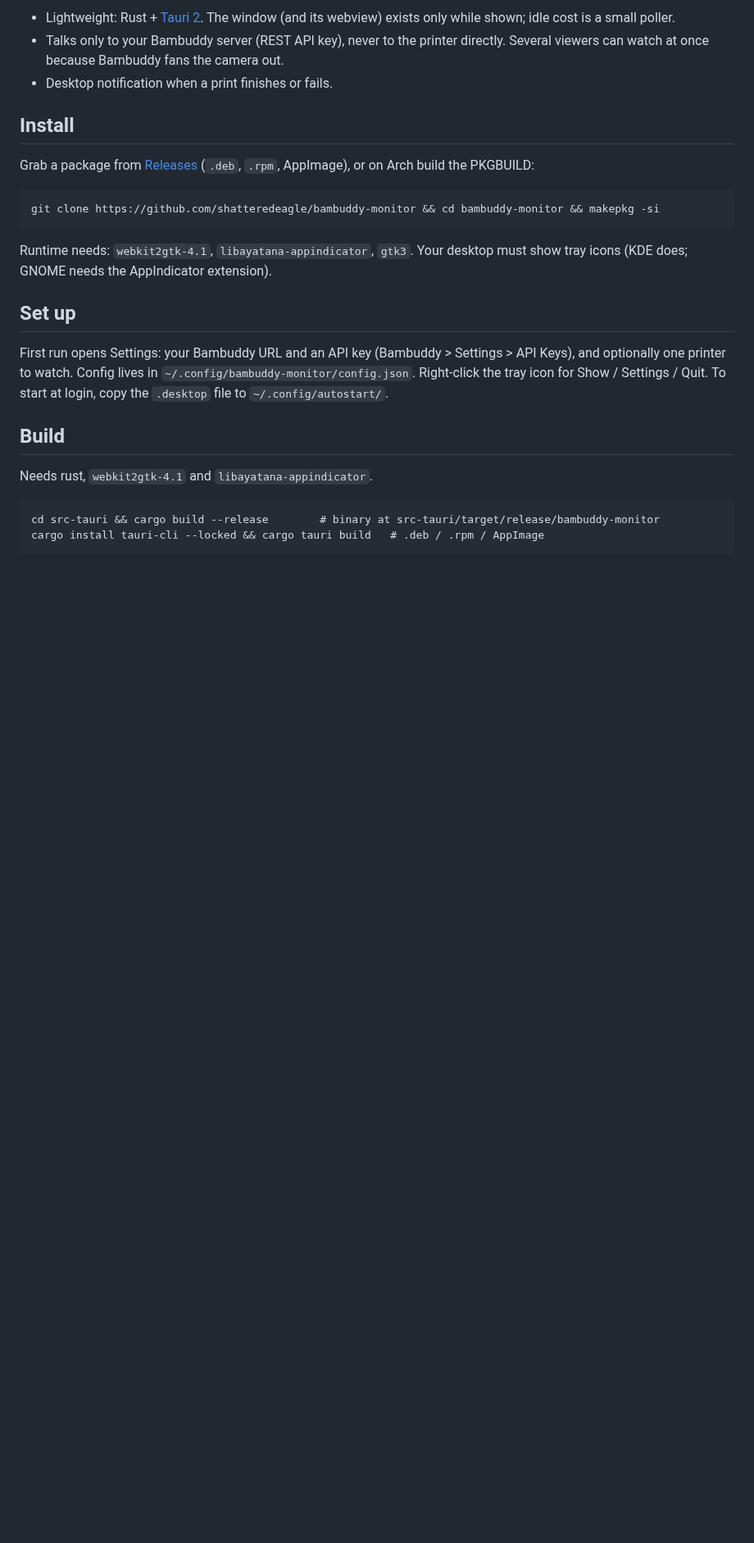
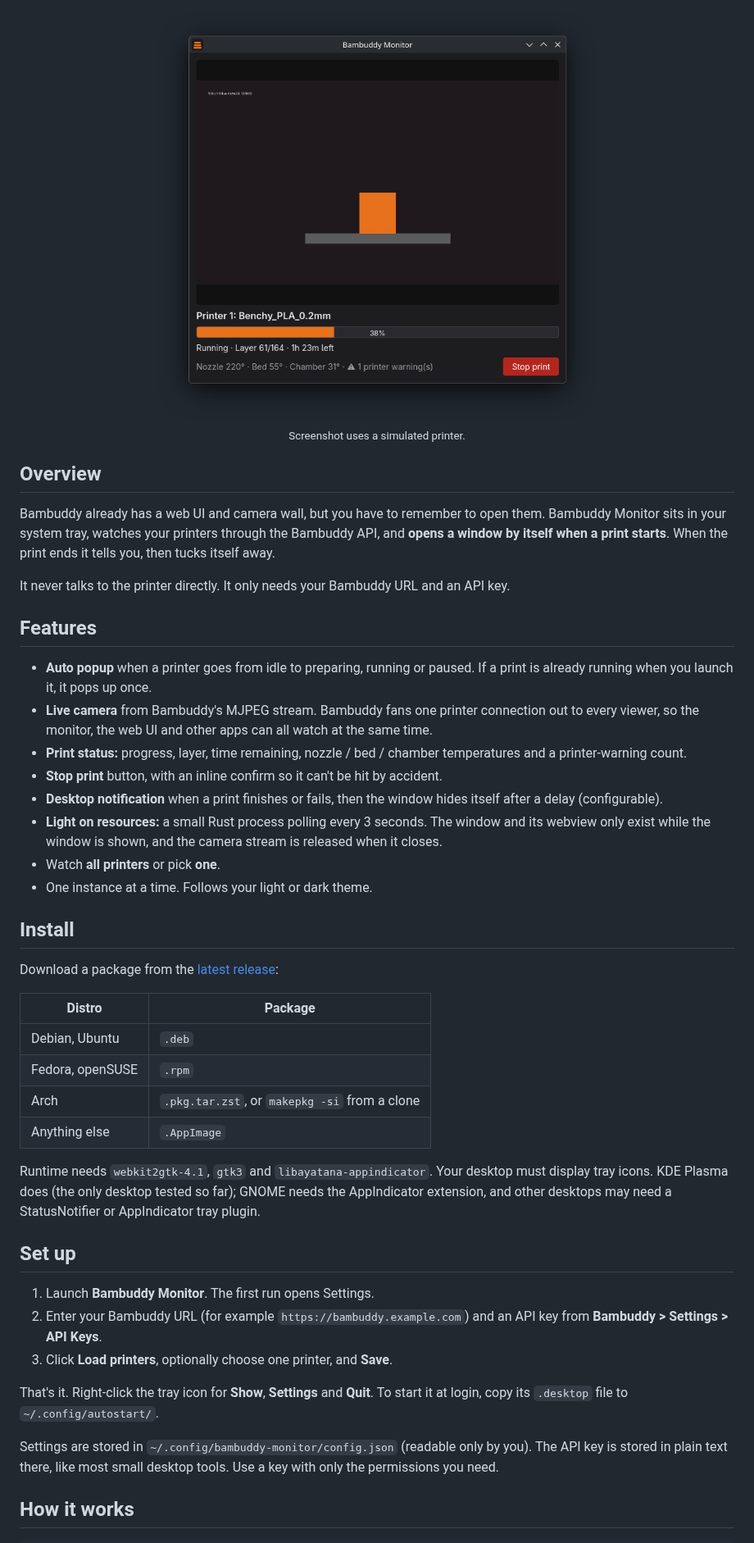
Before and after one commit to shatteredeagle/bambuddy-monitor, a Markdown page: README.md, the part around one of its changes. Shown at 82% size. GitHub-like rendering; pictures changed too: docs/screenshot.png (added); blank space fills up the shorter version.

Commit message:
README: overview, features, install table, FAQ, screenshot
Co-Authored-By: Claude Sonnet 5.5 <noreply@anthropic.com>

```diff
--- a/README.md
+++ b/README.md
@@ -6,24 +12,49 @@ Unofficial companion; not affiliated with Bambuddy or Bambu Lab.
 
-- Lightweight: Rust + [Tauri 2](https://tauri.app). The window (and its webview) exists only while shown; idle cost is a small poller.
-- Talks only to your Bambuddy server (REST API key), never to the printer directly. Several viewers can watch at once because Bambuddy fans the camera out.
-- Desktop notification when a print finishes or fails.
+<img src="docs/screenshot.png" width="540" alt="Bambuddy Monitor showing a live camera feed, progress bar, layer count, time remaining and a Stop print button">
+
+<sub>Screenshot uses a simulated printer.</sub>
+
+</div>
+
+## Overview
+
+Bambuddy already has a web UI and camera wall, but you have to remember to open them. Bambuddy Monitor sits in your system tray, watches your printers through the Bambuddy API, and **opens a window by itself when a print starts**. When the print ends it tells you, then tucks itself away.
+
+It never talks to the printer directly. It only needs your Bambuddy URL and an API key.
+
+## Features
+
+- **Auto popup** when a printer goes from idle to preparing, running or paused. If a print is already running when you launch it, it pops up once.
+- **Live camera** from Bambuddy's MJPEG stream. Bambuddy fans one printer connection out to every viewer, so the monitor, the web UI and other apps can all watch at the same time.
+- **Print status:** progress, layer, time remaining, nozzle / bed / chamber temperatures and a printer-warning count.
+- **Stop print** button, with an inline confirm so it can't be hit by accident.
+- **Desktop notification** when a print finishes or fails, then the window hides itself after a delay (configurable).
+- **Light on resources:** a small Rust process polling every 3 seconds. The window and its webview only exist while the window is shown, and the camera stream is released when it closes.
+- Watch **all printers** or pick **one**.
+- One instance at a time. Follows your light or dark theme.
 
 ## Install
 
-Grab a package from [Releases](../../releases) (`.deb`, `.rpm`, AppImage), or on Arch build the PKGBUILD:
+Download a package from the [latest release](../../releases/latest):
 
-    git clone https://github.com/shatteredeagle/bambuddy-monitor && cd bambuddy-monitor && makepkg -si
+| Distro | Package |
+|---|---|
+| Debian, Ubuntu | `.deb` |
+| Fedora, openSUSE | `.rpm` |
+| Arch | `.pkg.tar.zst`, or `makepkg -si` from a clone |
+| Anything else | `.AppImage` |
 
-Runtime needs: `webkit2gtk-4.1`, `libayatana-appindicator`, `gtk3`. Your desktop must show tray icons (KDE does; GNOME needs the AppIndicator extension).
+Runtime needs `webkit2gtk-4.1`, `gtk3` and `libayatana-appindicator`. Your desktop must display tray icons. KDE Plasma does (the only desktop tested so far); GNOME needs the AppIndicator extension, and other desktops may need a StatusNotifier or AppIndicator tray plugin.
 
 ## Set up
 
-First run opens Settings: your Bambuddy URL and an API key (Bambuddy > Settings > API Keys), and optionally one printer to watch. Config lives in `~/.config/bambuddy-monitor/config.json`. Right-click the tray icon for Show / Settings / Quit. To start at login, copy the `.desktop` file to `~/.config/autostart/`.
+1. Launch **Bambuddy Monitor**. The first run opens Settings.
+2. Enter your Bambuddy URL (for example `https://bambuddy.example.com`) and an API key from **Bambuddy > Settings > API Keys**.
+3. Click **Load printers**, optionally choose one printer, and **Save**.
 
-## Build
+That's it. Right-click the tray icon for **Show**, **Settings** and **Quit**. To start it at login, copy its `.desktop` file to `~/.config/autostart/`.
 
-Needs rust, `webkit2gtk-4.1` and `libayatana-appindicator`.
+Settings are stored in `~/.config/bambuddy-monitor/config.json` (readable only by you). The API key is stored in plain text there, like most small desktop tools. Use a key with only the permissions you need.
 
-    cd src-tauri && cargo build --release        # binary at src-tauri/target/release/bambuddy-monitor
-    cargo install tauri-cli --locked && cargo tauri build   # .deb / .rpm / AppImage
+## How it works
 
```
Also changed, not shown: other parts of README.md (+42 -4 lines).
